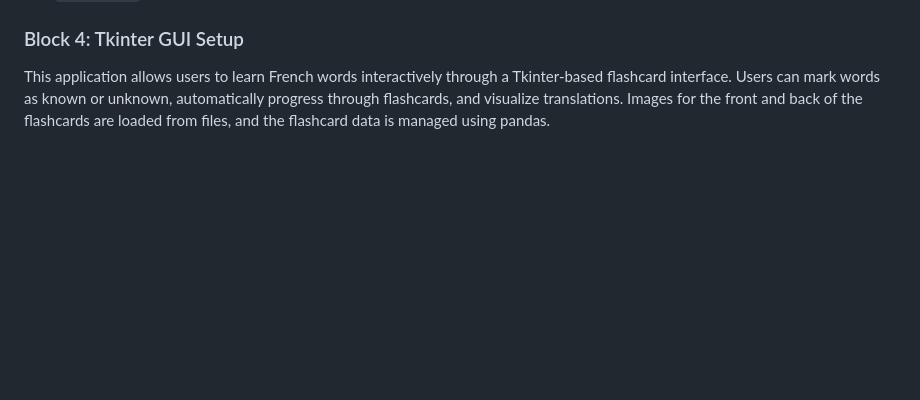
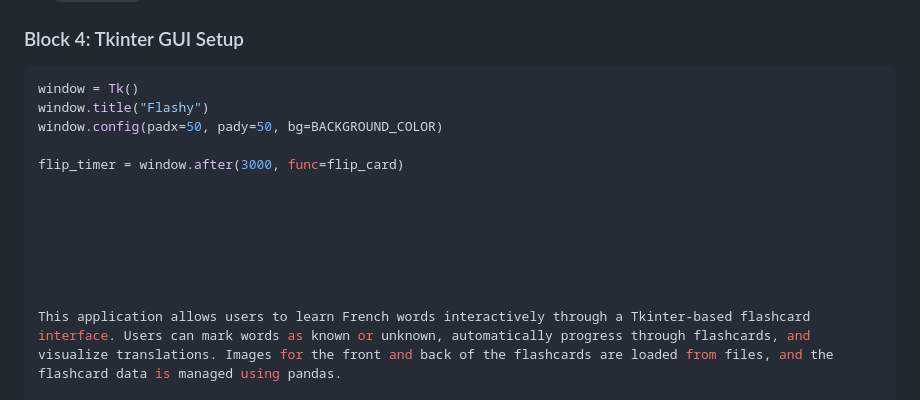
Before and after one commit to streetprophet90/Professional-Portfolio, a Markdown page: 20-FLASH-CARD/README.md, the part around the change. Drawn GitHub-style; blank space fills up the shorter version.

````diff
--- a/20-FLASH-CARD/README.md
+++ b/20-FLASH-CARD/README.md
@@ -106,6 +106,14 @@ Explanation:
 - `is_known()`: Removes the current card from the to-learn list, saves the updated list to a CSV file, and shows the next flashcard.
 
 ### Block 4: Tkinter GUI Setup
+```python
+window = Tk()
+window.title("Flashy")
+window.config(padx=50, pady=50, bg=BACKGROUND_COLOR)
+
+flip_timer = window.after(3000, func=flip_card)
+
+
 
 
 
````
